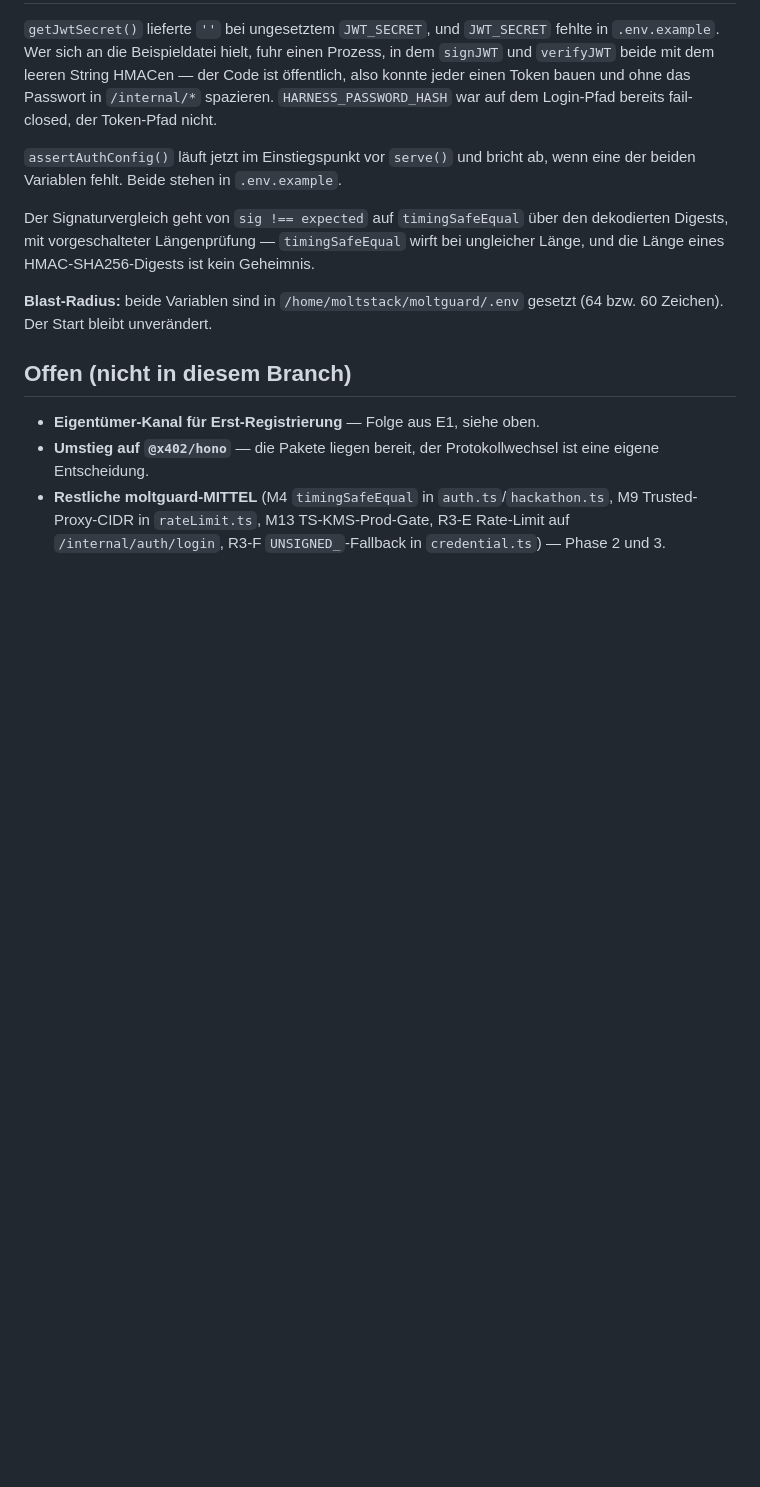
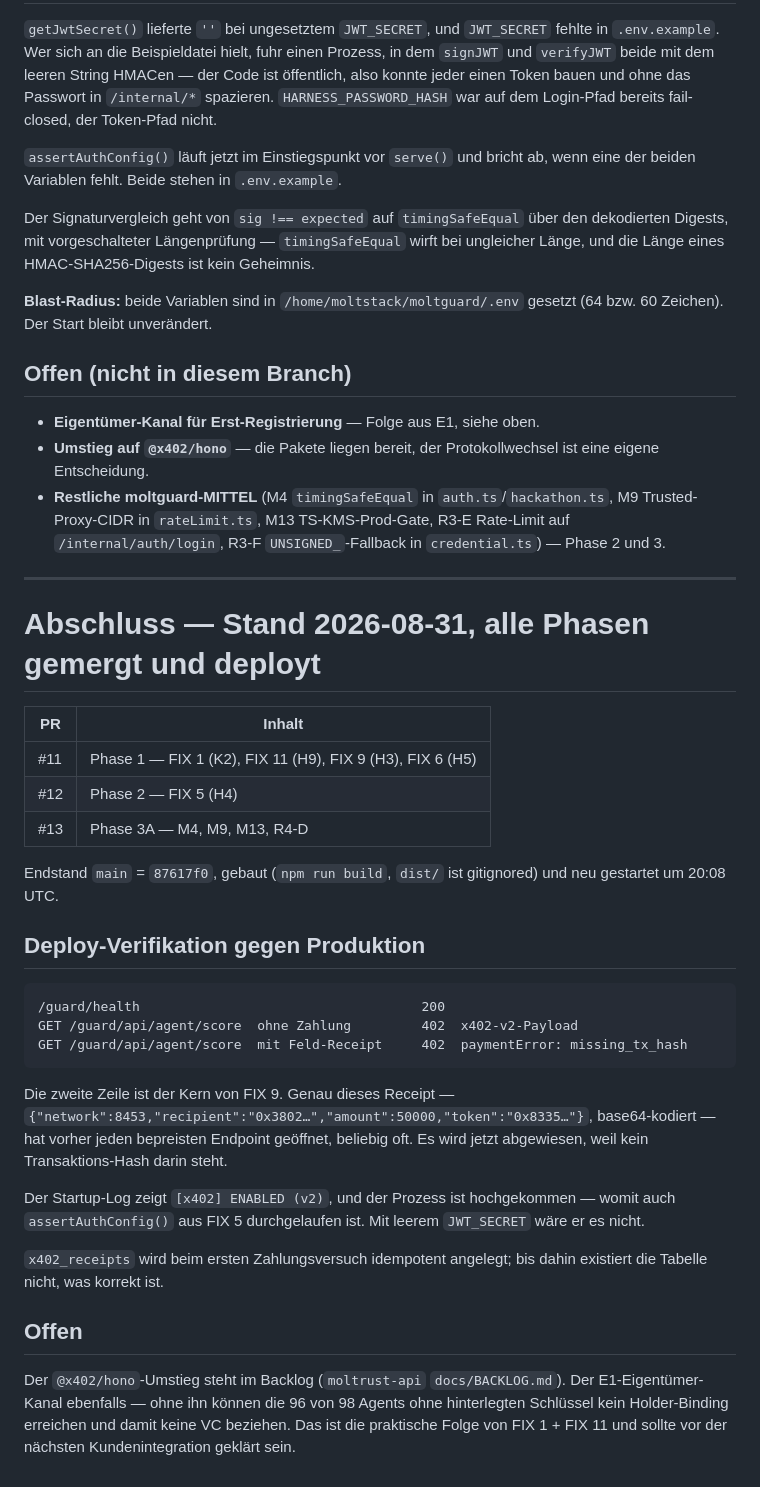
Before and after one commit to MoltyCel/moltguard, a Markdown page: FIX-REPORT.md, the part around the change. Rendered like a GitHub page; blank space fills up the shorter version.

Commit message:
docs(security): close out the FIX-REPORT — merged, deployed, verified (#14)
Co-authored-by: Lars Kroehl <kersten.kroehl@cryptokri.ch>
Co-authored-by: Claude Opus 5 (1M context) <noreply@anthropic.com>

````diff
--- a/FIX-REPORT.md
+++ b/FIX-REPORT.md
@@ -163,3 +163,44 @@ gesetzt (64 bzw. 60 Zeichen). Der Start bleibt unverändert.
   M9 Trusted-Proxy-CIDR in `rateLimit.ts`, M13 TS-KMS-Prod-Gate, R3-E Rate-Limit
   auf `/internal/auth/login`, R3-F `UNSIGNED_`-Fallback in `credential.ts`) —
   Phase 2 und 3.
+
+---
+
+# Abschluss — Stand 2026-08-31, alle Phasen gemergt und deployt
+
+| PR | Inhalt |
+|---|---|
+| #11 | Phase 1 — FIX 1 (K2), FIX 11 (H9), FIX 9 (H3), FIX 6 (H5) |
+| #12 | Phase 2 — FIX 5 (H4) |
+| #13 | Phase 3A — M4, M9, M13, R4-D |
+
+Endstand `main` = `87617f0`, gebaut (`npm run build`, `dist/` ist gitignored)
+und neu gestartet um 20:08 UTC.
+
+## Deploy-Verifikation gegen Produktion
+
+```
+/guard/health                                    200
+GET /guard/api/agent/score  ohne Zahlung         402  x402-v2-Payload
+GET /guard/api/agent/score  mit Feld-Receipt     402  paymentError: missing_tx_hash
+```
+
+Die zweite Zeile ist der Kern von FIX 9. Genau dieses Receipt —
+`{"network":8453,"recipient":"0x3802…","amount":50000,"token":"0x8335…"}`,
+base64-kodiert — hat vorher jeden bepreisten Endpoint geöffnet, beliebig oft.
+Es wird jetzt abgewiesen, weil kein Transaktions-Hash darin steht.
+
+Der Startup-Log zeigt `[x402] ENABLED (v2)`, und der Prozess ist hochgekommen —
+womit auch `assertAuthConfig()` aus FIX 5 durchgelaufen ist. Mit leerem
+`JWT_SECRET` wäre er es nicht.
+
+`x402_receipts` wird beim ersten Zahlungsversuch idempotent angelegt; bis
+dahin existiert die Tabelle nicht, was korrekt ist.
+
+## Offen
+
+Der `@x402/hono`-Umstieg steht im Backlog (`moltrust-api` `docs/BACKLOG.md`).
+Der E1-Eigentümer-Kanal ebenfalls — ohne ihn können die 96 von 98 Agents ohne
+hinterlegten Schlüssel kein Holder-Binding erreichen und damit keine VC
+beziehen. Das ist die praktische Folge von FIX 1 + FIX 11 und sollte vor der
+nächsten Kundenintegration geklärt sein.
````
